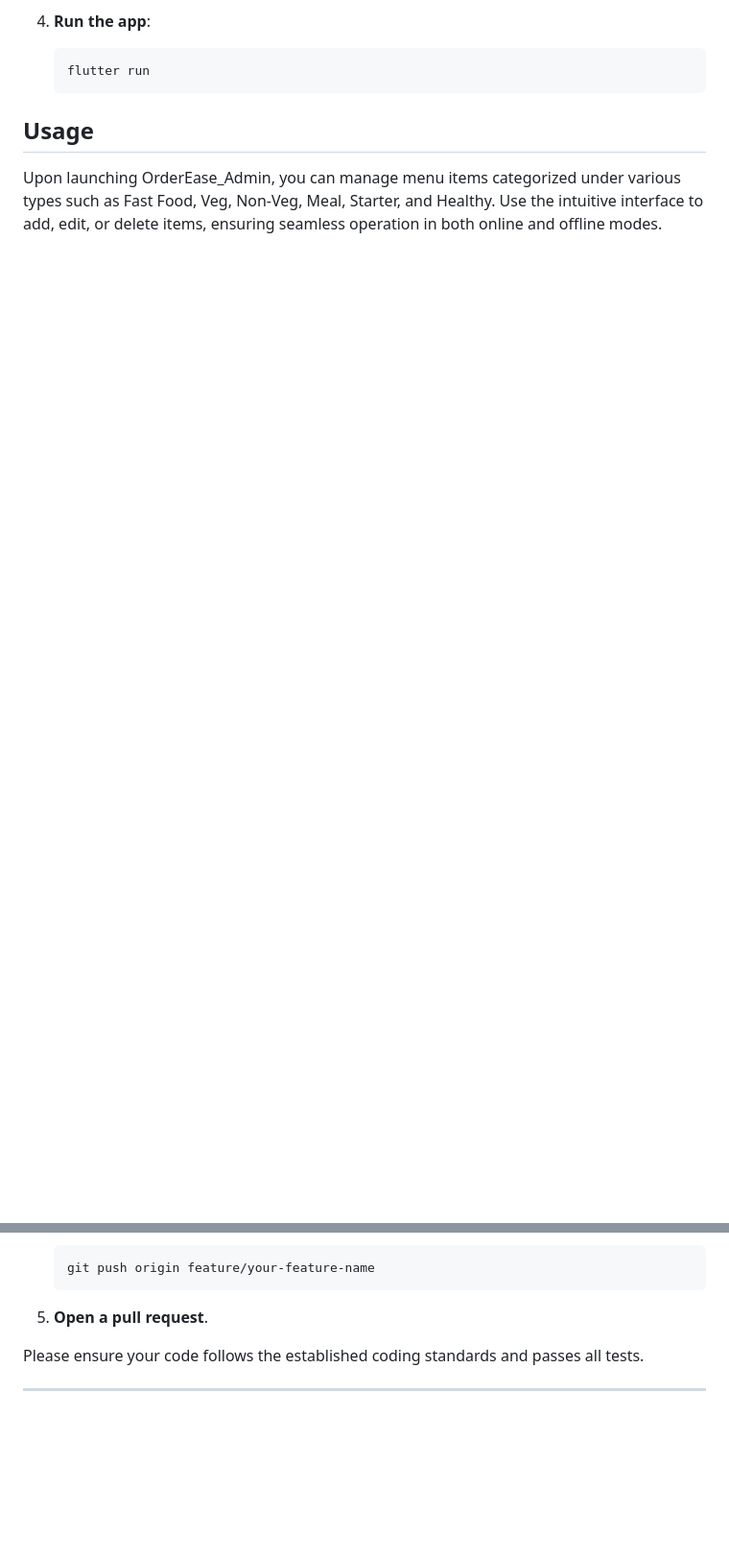
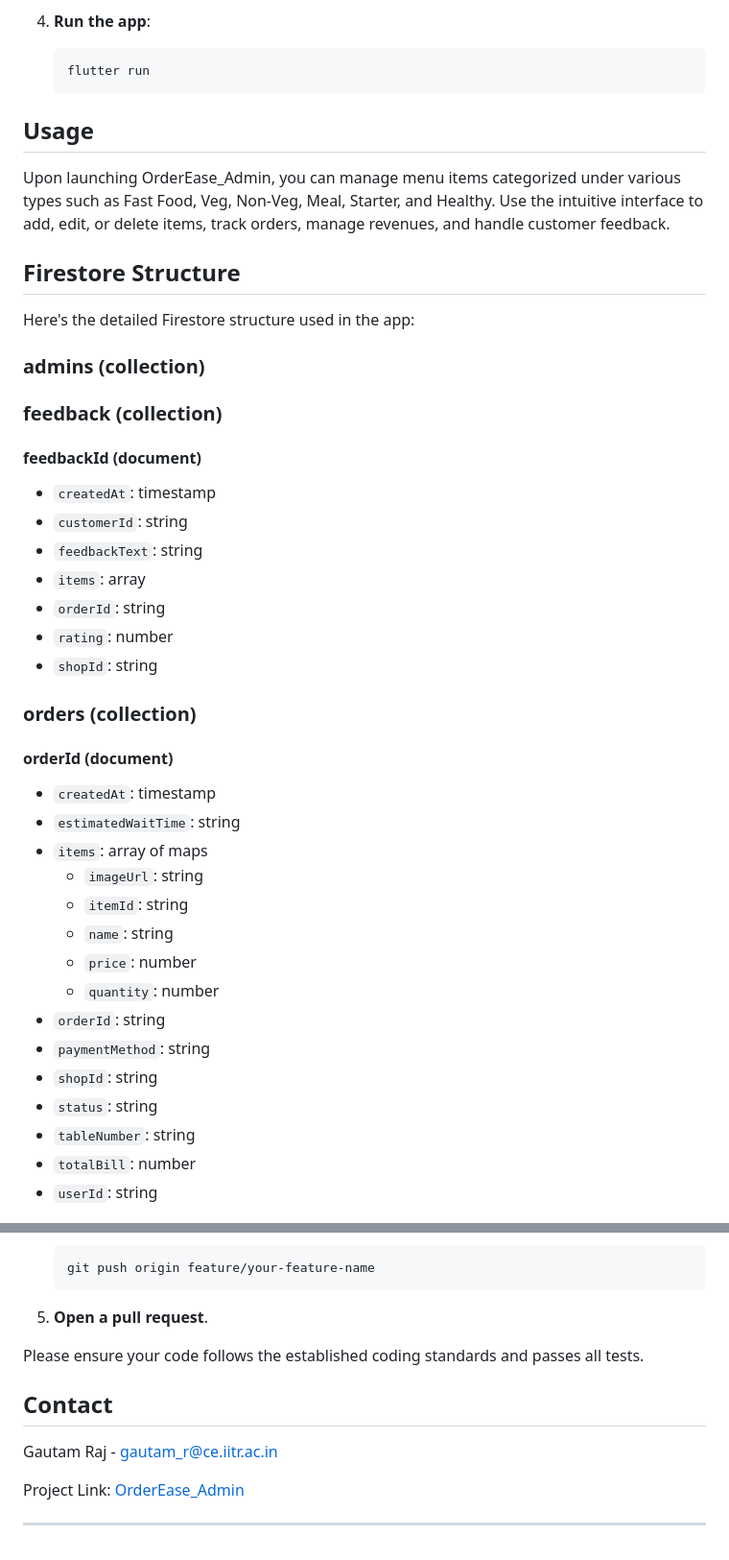
Before and after one commit to gautamraj5488/OrderEase_Admin, a Markdown page: README.md, 2 parts joined by grey strips. Shown: that part at 96% size. Rendered like a GitHub page; blank space fills up the shorter version.

```diff
--- a/README.md
+++ b/README.md
@@ -55,4 +65,41 @@ To get started with OrderEase_Admin on your local machine, follow these steps:
 
 ## Usage
 
-Upon launching OrderEase_Admin, you can manage menu items categorized under various types such as Fast Food, Veg, Non-Veg, Meal, Starter, and Healthy. Use the intuitive interface to add, edit, or delete items, ensuring seamless operation in both online and offline modes.
+Upon launching OrderEase_Admin, you can manage menu items categorized under various types such as Fast Food, Veg, Non-Veg, Meal, Starter, and Healthy. Use the intuitive interface to add, edit, or delete items, track orders, manage revenues, and handle customer feedback.
+
+## Firestore Structure
+
+Here's the detailed Firestore structure used in the app:
+
+### admins (collection)
+
+### feedback (collection)
+
+#### feedbackId (document)
+- `createdAt`: timestamp
+- `customerId`: string
+- `feedbackText`: string
+- `items`: array
+- `orderId`: string
+- `rating`: number
+- `shopId`: string
+
+### orders (collection)
+
+#### orderId (document)
+- `createdAt`: timestamp
+- `estimatedWaitTime`: string
+- `items`: array of maps
+   - `imageUrl`: string
+   - `itemId`: string
+   - `name`: string
+   - `price`: number
+   - `quantity`: number
+- `orderId`: string
+- `paymentMethod`: string
+- `shopId`: string
+- `status`: string
+- `tableNumber`: string
+- `totalBill`: number
+- `userId`: string
+
@@ -97,4 +168,10 @@ Contributions to OrderEase_Admin are welcome! To contribute, follow these steps:
 
 Please ensure your code follows the established coding standards and passes all tests.
 
+## Contact
+
+Gautam Raj - gautam_r@ce.iitr.ac.in
+
+Project Link: [OrderEase_Admin](https://github.com/gautamraj5488/OrderEase_Admin)
+
 ---
```
Also changed, not shown: other parts of README.md (+46 -12 lines).
